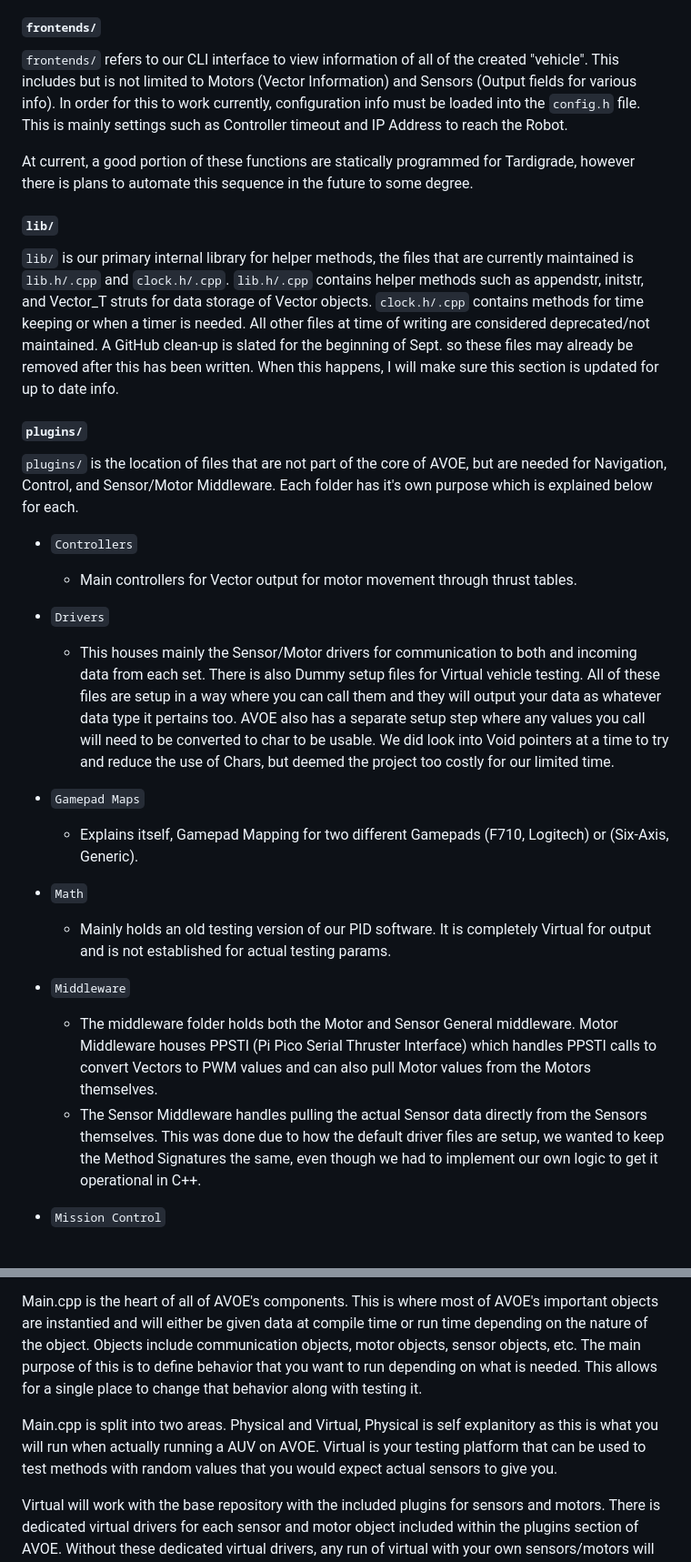
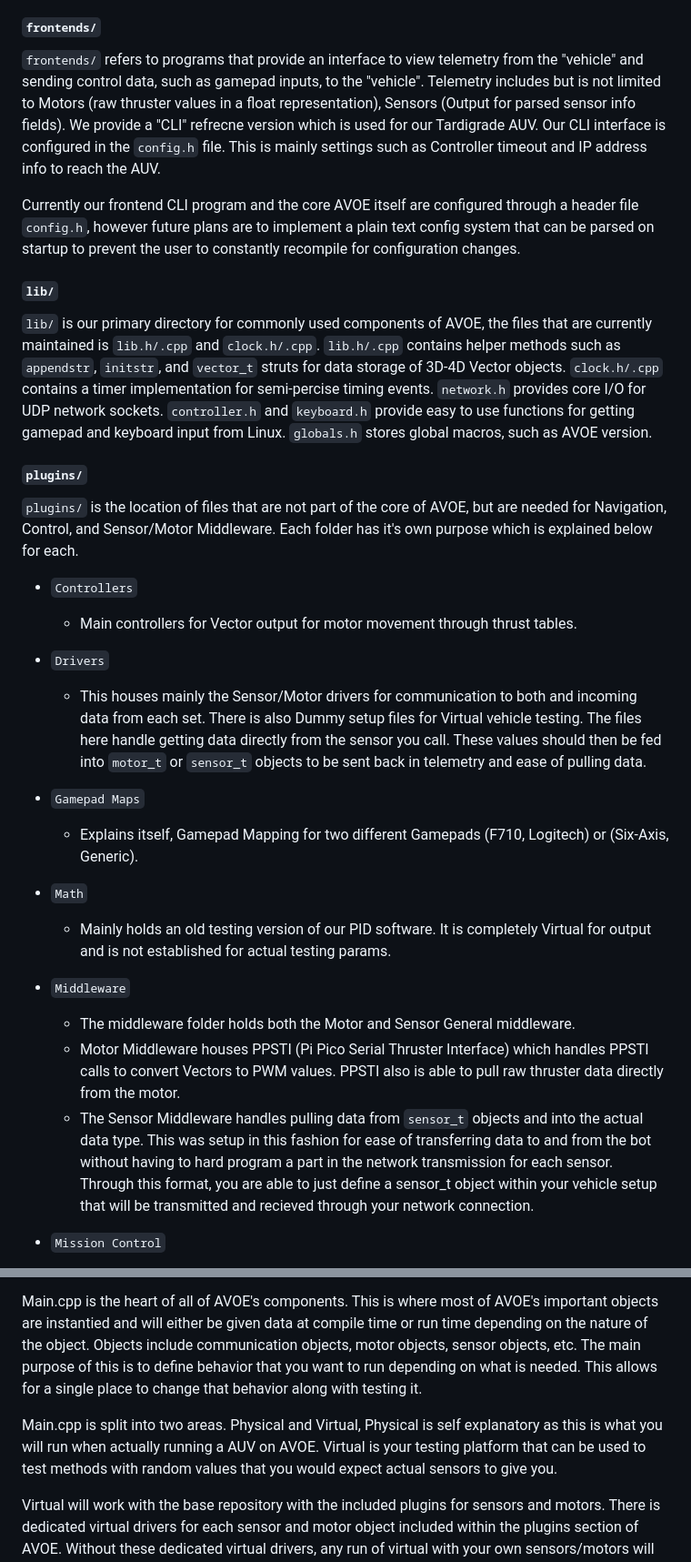
Before and after one commit to URI-Hydrobotics-Team/AVOE, a Markdown page: docs/README.md, 2 parts joined by grey strips. Shown at 91% size. GitHub-like rendering.

Commit message:
More documentation along with some corrections with documentation writting.
Chris pointed out some errors in what I wrote before, I used some of what he wrote for the frontends and lib sections along with changing some wording in the motor section. Hopefully all of this is up to snuff now, will recheck with Chris soon and make changes where is needed.

Signed-off-by: Logan Rekowski <logan.rekowski@uri.edu>

```diff
--- a/docs/README.md
+++ b/docs/README.md
@@ -41,14 +41,13 @@ The files `vehicle_setup.h` and `main.cpp` are where you are expected to setup y
 
 #### `frontends/`
 
-`frontends/` refers to our CLI interface to view information of all of the created "vehicle". This includes but is not limited to Motors (Vector Information) and Sensors (Output fields for various info). In order for this to work currently, configuration info must be loaded into the `config.h` file. This is mainly settings such as Controller timeout and IP Address to reach the Robot.
+`frontends/` refers to programs that provide an interface to view telemetry from the "vehicle" and sending control data, such as gamepad inputs, to the "vehicle". Telemetry includes but is not limited to Motors (raw thruster values in a float representation), Sensors (Output for parsed sensor info fields). We provide a "CLI" refrecne version which is used for our Tardigrade AUV. Our CLI interface is configured in the `config.h` file. This is mainly settings such as Controller timeout and IP address info to reach the AUV.
 
-At current, a good portion of these functions are statically programmed for Tardigrade, however there is plans to automate this sequence in the future to some degree.
+Currently our frontend CLI program and the core AVOE itself are configured through a header file `config.h`, however future plans are to implement a plain text config system that can be parsed on startup to prevent the user to constantly recompile for configuration changes.
 
 #### `lib/`
 
-`lib/` is our primary internal library for helper methods, the files that are currently maintained is `lib.h/.cpp` and `clock.h/.cpp`. `lib.h/.cpp` contains helper methods such as appendstr, initstr, and Vector_T struts for data storage of Vector objects. `clock.h/.cpp` contains methods for time keeping or when a timer is needed. All other files at time of writing are considered deprecated/not maintained. A GitHub clean-up is slated for the beginning of Sept. so these files may already be removed after this has been written. When this happens, I will make sure this section is updated for up to date info.
-
+`lib/` is our primary directory for commonly used components of AVOE, the files that are currently maintained is `lib.h/.cpp` and `clock.h/.cpp`. `lib.h/.cpp` contains helper methods such as `appendstr`, `initstr`, and `vector_t` struts for data storage of 3D-4D Vector objects. `clock.h/.cpp` contains a timer implementation for semi-percise timing events. `network.h` provides core I/O for UDP network sockets. `controller.h` and `keyboard.h` provide easy to use functions for getting gamepad and keyboard input from Linux. `globals.h` stores global macros, such as AVOE version.
 #### `plugins/`
 
 `plugins/` is the location of files that are not part of the core of AVOE, but are needed for Navigation, Control, and Sensor/Motor Middleware. Each folder has it's own purpose which is explained below for each.
@@ -57,7 +56,7 @@ At current, a good portion of these functions are statically programmed for Tard
 	- Main controllers for Vector output for motor movement through thrust tables.
 
 - `Drivers`
-	- This houses mainly the Sensor/Motor drivers for communication to both and incoming data from each set. There is also Dummy setup files for Virtual vehicle testing. All of these files are setup in a way where you can call them and they will output your data as whatever data type it pertains too. AVOE also has a separate setup step where any values you call will need to be converted to char to be usable. We did look into Void pointers at a time to try and reduce the use of Chars, but deemed the project too costly for our limited time.
+	- This houses mainly the Sensor/Motor drivers for communication to both and incoming data from each set. There is also Dummy setup files for Virtual vehicle testing. The files here handle getting data directly from the sensor you call. These values should then be fed into `motor_t` or `sensor_t` objects to be sent back in telemetry and ease of pulling data.
 
 - `Gamepad Maps`
 	- Explains itself, Gamepad Mapping for two different Gamepads (F710, Logitech) or (Six-Axis, Generic).
@@ -66,8 +65,9 @@ At current, a good portion of these functions are statically programmed for Tard
 	- Mainly holds an old testing version of our PID software. It is completely Virtual for output and is not established for actual testing params.
 
 - `Middleware`
-	- The middleware folder holds both the Motor and Sensor General middleware. Motor Middleware houses PPSTI (Pi Pico Serial Thruster Interface) which handles PPSTI calls to convert Vectors to PWM values and can also pull Motor values from the Motors themselves.
- 	- The Sensor Middleware handles pulling the actual Sensor data directly from the Sensors themselves. This was done due to how the default driver files are setup, we wanted to keep the Method Signatures the same, even though we had to implement our own logic to get it operational in C++.
+	- The middleware folder holds both the Motor and Sensor General middleware.
+ 	- Motor Middleware houses PPSTI (Pi Pico Serial Thruster Interface) which handles PPSTI calls to convert Vectors to PWM values. PPSTI also is able to pull raw thruster data directly from the motor.
+ 	- The Sensor Middleware handles pulling data from `sensor_t` objects and into the actual data type. This was setup in this fashion for ease of transferring data to and from the bot without having to hard program a part in the network transmission for each sensor. Through this format, you are able to just define a sensor_t object within your vehicle setup that will be transmitted and recieved through your network connection.
 
 - `Mission Control`
   	- This folder contains the two different versions of Mission Control, or MC. MC_Relative is mission control that uses only the IMU for navigation, MC_VPPN operates solely on CV. The version of Mission Control we want in the end is both of these combined into each other for max error correction.
@@ -118,7 +116,7 @@ Vehicle Setup is done within "Vehicle_Setup.h" . This allows for a simplified se
 
 Main.cpp is the heart of all of AVOE's components. This is where most of AVOE's important objects are instantied and will either be given data at compile time or run time depending on the nature of the object. Objects include communication objects, motor objects, sensor objects, etc. The main purpose of this is to define behavior that you want to run depending on what is needed. This allows for a single place to change that behavior along with testing it.
 
-Main.cpp is split into two areas. Physical and Virtual, Physical is self explanitory as this is what you will run when actually running a AUV on AVOE. Virtual is your testing platform that can be used to test methods with random values that you would expect actual sensors to give you.
+Main.cpp is split into two areas. Physical and Virtual, Physical is self explanatory as this is what you will run when actually running a AUV on AVOE. Virtual is your testing platform that can be used to test methods with random values that you would expect actual sensors to give you.
 
 Virtual will work with the base repository with the included plugins for sensors and motors. There is dedicated virtual drivers for each sensor and motor object included within the plugins section of AVOE. Without these dedicated virtual drivers, any run of virtual with your own sensors/motors will not produced any data though should compile and run fine outside of data.
 
```
Also changed, not shown: other parts of docs/README.md (+4 -6 lines).
